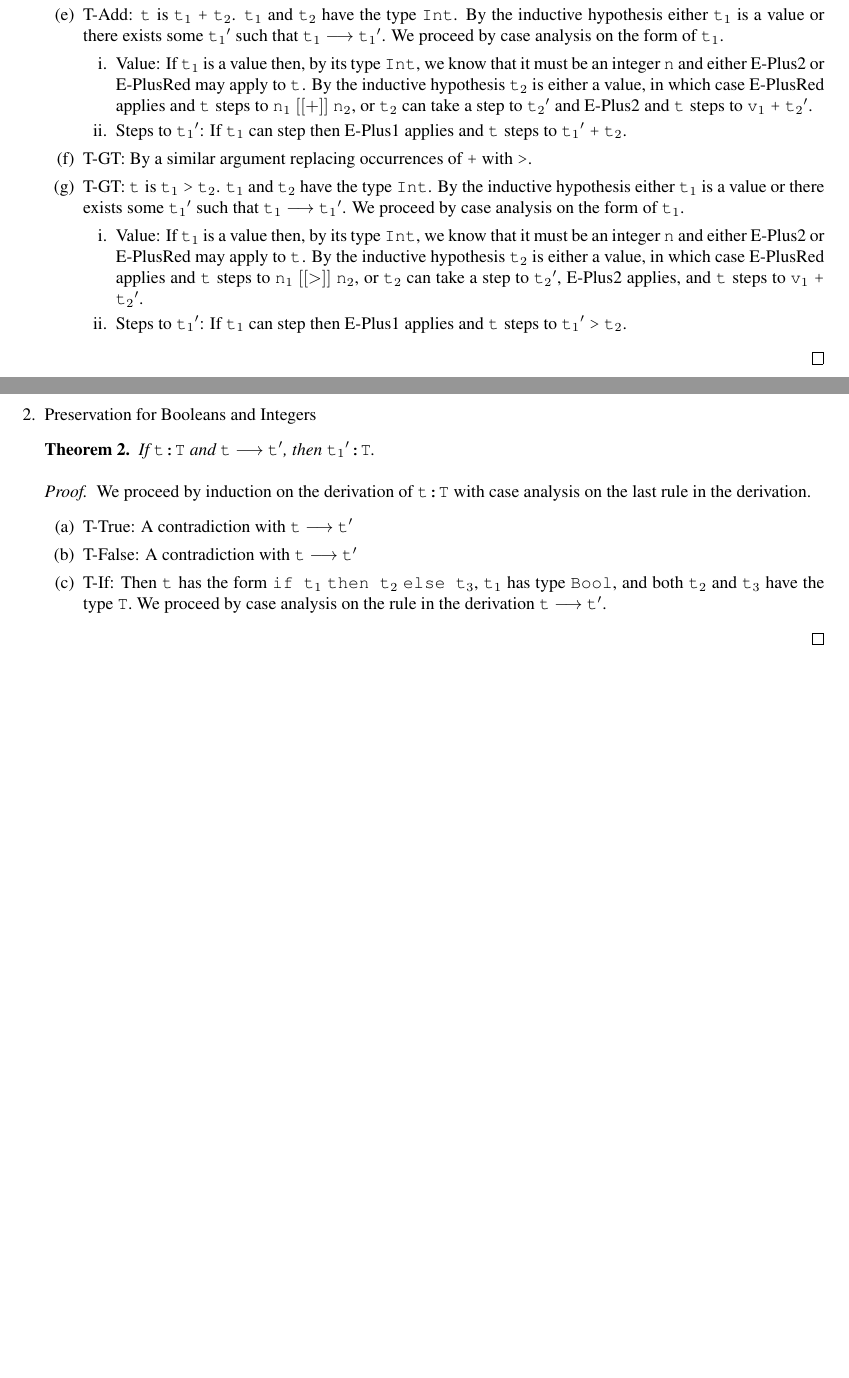
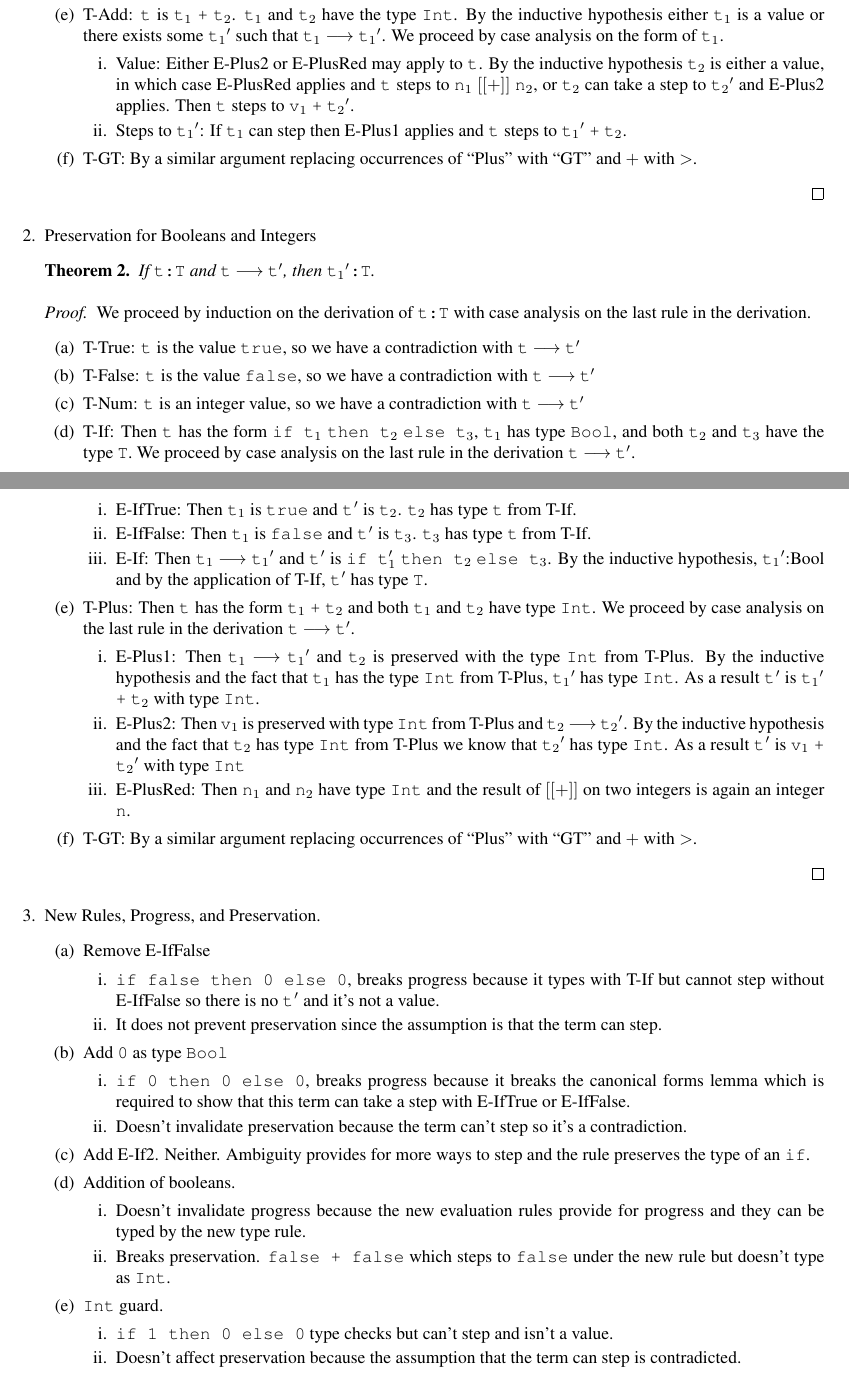
Before and after one commit to zhtaoxiang/cs-231, a LaTeX problem sheet (homework/3/hw3.tex): two parts of pages 1 and 2 of 2 before the commit and two parts of pages 1 and 2 of 3 after it, joined at a grey line, cut so that both start at the same text, the shorter picture padded with empty space. Compiled offline with pdfLaTeX.

Commit message:
everything in except 5

```diff
--- a/homework/3/hw3.tex
+++ b/homework/3/hw3.tex
@@ -23,6 +23,7 @@
 \newcommand{\inferax}[2]{\infrule[#1]{\mbox{}}{\mbox{#2}}}
 
 \newcommand{\term}[1]{{\tt t$_{#1}$}}
+\newcommand{\mathType}[2]{\mathtt{#1}:\mathtt{#2}}
 
 
 \title{Homework 3}
@@ -58,16 +59,10 @@
           \end{enumerate}
         \item T-Add: \term{} is \term{1} \verb|+| \term{2}. \term{1} and \term{2} have the type \verb|Int|. By the inductive hypothesis either \term{1} is a value or there exists some \term{1}$'$ such that \step{t$_1$}{\term{1}$'$}. We proceed by case analysis on the form of \term{1}.
           \begin{enumerate}
-            \item Value: If \term{1} is a value then, by its type \verb|Int|, we know that it must be an integer \verb|n| and either E-Plus2 or E-PlusRed may apply to \term{}. By the inductive hypothesis \term{2} is either a value, in which case E-PlusRed applies and \term{} steps to \verb|n|$_1$ $[[+]]$ \verb|n|$_2$, or \term{2} can take a step to \term{2}$'$ and E-Plus2 and \term{} steps to \verb|v|$_1$ \verb|+| \term{2}$'$.
+            \item Value: Either E-Plus2 or E-PlusRed may apply to \term{}. By the inductive hypothesis \term{2} is either a value, in which case E-PlusRed applies and \term{} steps to \verb|n|$_1$ $[[+]]$ \verb|n|$_2$, or \term{2} can take a step to \term{2}$'$ and E-Plus2 applies. Then \term{} steps to \verb|v|$_1$ \verb|+| \term{2}$'$.
             \item Steps to \term{1}$'$: If \term{1} can step then E-Plus1 applies and \term{} steps to \term{1}$'$ \verb|+| \term{2}.
           \end{enumerate}
-        \item T-GT: By a similar argument replacing occurrences of \verb|+| with \verb|>|.
-
-        \item T-GT: \term{} is \term{1} \verb|>| \term{2}. \term{1} and \term{2} have the type \verb|Int|. By the inductive hypothesis either \term{1} is a value or there exists some \term{1}$'$ such that \step{t$_1$}{\term{1}$'$}. We proceed by case analysis on the form of \term{1}.
-          \begin{enumerate}
-            \item Value: If \term{1} is a value then, by its type \verb|Int|, we know that it must be an integer \verb|n| and either E-Plus2 or E-PlusRed may apply to \term{}. By the inductive hypothesis \term{2} is either a value, in which case E-PlusRed applies and \term{} steps to \verb|n|$_1$ $[[>]]$ \verb|n|$_2$, or \term{2} can take a step to \term{2}$'$, E-Plus2 applies, and \term{} steps to \verb|v|$_1$ \verb|+| \term{2}$'$.
-            \item Steps to \term{1}$'$: If \term{1} can step then E-Plus1 applies and \term{} steps to \term{1}$'$ \verb|>| \term{2}.
-          \end{enumerate}
-        \end{enumerate}
+        \item T-GT: By a similar argument replacing occurrences of ``Plus'' with ``GT'' and $+$ with $>$.
+      \end{enumerate}
     \end{proof}
 
@@ -81,9 +75,22 @@
     \begin{proof}
       We proceed by induction on the derivation of \verb|t:T| with case analysis on the last rule in the derivation.
       \begin{enumerate}
-        \item T-True: A contradiction with \verb|t| $\longrightarrow$ \verb|t|$'$
-        \item T-False: A contradiction with \verb|t| $\longrightarrow$ \verb|t|$'$
-        \item T-If: Then \term{} has the form \verb|if t|$_1$ \verb|then t|$_2$ \verb|else t|$_3$, \term{1} has type \verb|Bool|, and both \term{2} and \term{3} have the type \verb|T|. We proceed by case analysis on the rule in the derivation \verb|t| $\longrightarrow$ \verb|t|$'$.
+        \item T-True: \term{} is the value \verb|true|, so we have a contradiction with \verb|t| $\longrightarrow$ \verb|t|$'$
+        \item T-False: \term{} is the value \verb|false|, so we have a contradiction with \verb|t| $\longrightarrow$ \verb|t|$'$
+        \item T-Num: \term{} is an integer value,  so we have a contradiction with \verb|t| $\longrightarrow$ \verb|t|$'$
+        \item T-If: Then \term{} has the form \verb|if t|$_1$ \verb|then t|$_2$ \verb|else t|$_3$, \term{1} has type \verb|Bool|, and both \term{2} and \term{3} have the type \verb|T|. We proceed by case analysis on the last rule in the derivation \verb|t| $\longrightarrow$ \verb|t|$'$.
+          \begin{enumerate}
+            \item E-IfTrue: Then \term{1} is \verb|true| and \term{}$'$ is \term{2}. \term{2} has type \verb|t| from T-If.
+            \item E-IfFalse: Then \term{1} is \verb|false| and \term{}$'$ is \term{3}. \term{3} has type \verb|t| from T-If.
+            \item E-If:  Then \term{1} $\longrightarrow$ \term{1}$'$ and \term{}$'$ is \verb|if t|$_1'$ \verb|then t|$_2$ \verb|else t|$_3$. By the inductive hypothesis, \term{1}$'$:Bool and by the application of T-If, \term{}$'$ has type \verb|T|.
+          \end{enumerate}
+        \item T-Plus: Then \term{} has the form \term{1} \verb|+| \term{2} and both \term{1} and \term{2} have type \verb|Int|. We proceed by case analysis on the last rule in the derivation \verb|t| $\longrightarrow$ \verb|t|$'$.
+          \begin{enumerate}
+            \item E-Plus1: Then \term{1} $\longrightarrow$ \term{1}$'$ and \term{2} is preserved with the type \verb|Int| from T-Plus. By the inductive hypothesis and the fact that \term{1} has the type \verb|Int| from T-Plus, \term{1}$'$ has type \verb|Int|. As a result \term{}$'$ is \term{1}$'$ \verb|+| \term{2} with type \verb|Int|.
+            \item E-Plus2: Then \verb|v|$_1$ is preserved with type \verb|Int| from T-Plus and \term{2} $\longrightarrow$ \term{2}$'$. By the inductive hypothesis and the fact that \term{2} has type \verb|Int| from T-Plus we know that \term{2}$'$ has type \verb|Int|. As a result \term{}$'$ is \verb|v|$_1$ \verb|+| \term{2}$'$ with type \verb|Int|
+            \item E-PlusRed: Then \verb|n|$_1$ and \verb|n|$_2$ have type \verb|Int| and the result of $[[+]]$ on two integers is again an integer \verb|n|.
+          \end{enumerate}
+        \item T-GT: By a similar argument replacing occurrences of ``Plus'' with ``GT'' and $+$ with $>$.
       \end{enumerate}
     \end{proof}
 
@@ -91 +97,27 @@
 
+  \item New Rules, Progress, and Preservation.
+    \begin{enumerate}
+      \item Remove E-IfFalse
+        \begin{enumerate}
+          \item \verb|if false then 0 else 0|, breaks progress because it types with T-If but cannot step without E-IfFalse so there is no \term{}$'$ and it's not a value.
+          \item It does not prevent preservation since the assumption is that the term can step.
+        \end{enumerate}
+      \item Add \verb|0| as type \verb|Bool|
+        \begin{enumerate}
+          \item \verb|if 0 then 0 else 0|, breaks progress because it breaks the canonical forms lemma which is required to show that this term can take a step with E-IfTrue or E-IfFalse.
+          \item Doesn't invalidate preservation because the term can't step so it's a contradiction.
+        \end{enumerate}
+
+      \item Add E-If2. Neither. Ambiguity provides for more ways to step and the rule preserves the type of an \verb|if|.
+
+      \item Addition of booleans.
+        \begin{enumerate}
+          \item Doesn't invalidate progress because the new evaluation rules provide for progress and they can be typed by the new type rule.
+          \item Breaks preservation. \verb|false + false| which steps to \verb|false| under the new rule but doesn't type as \verb|Int|.
+        \end{enumerate}
+
+      \item \verb|Int| guard.
+        \begin{enumerate}
+          \item \verb|if 1 then 0 else 0| type checks but can't step and isn't a value.
+          \item Doesn't affect preservation because the assumption that the term can step is contradicted.
+        \end{enumerate}
```
Also changed, not shown: homework/3/hw3.tex (102 more changed lines).
